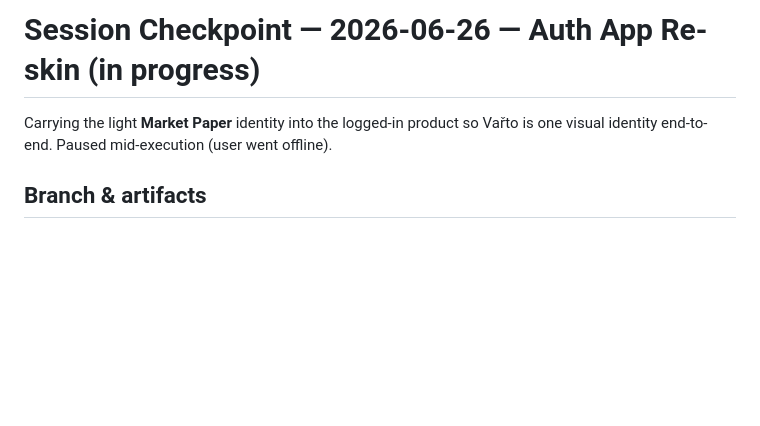
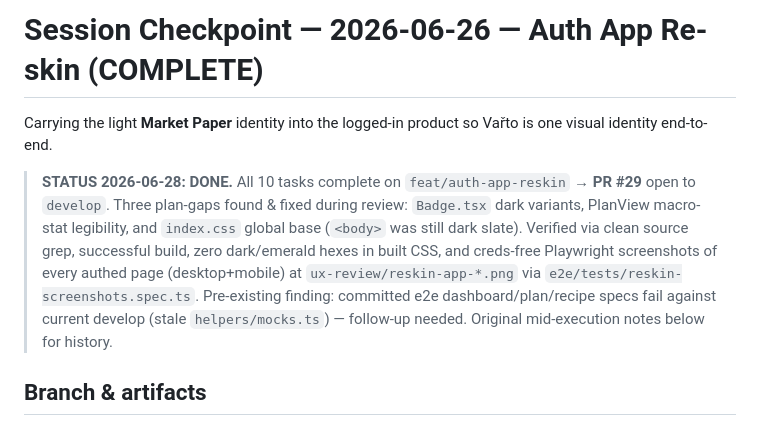
Before and after one commit to RobbS79/llmDietPlanner, a Markdown page: docs/superpowers/SESSION-CHECKPOINT-2026-06-26-auth-reskin.md, the part around the change. Drawn GitHub-style; blank space fills up the shorter version.

Commit message:
docs: mark auth-reskin checkpoint COMPLETE (PR #29)
Co-Authored-By: Claude Opus 4.8 (1M context) <noreply@anthropic.com>

```diff
--- a/docs/superpowers/SESSION-CHECKPOINT-2026-06-26-auth-reskin.md
+++ b/docs/superpowers/SESSION-CHECKPOINT-2026-06-26-auth-reskin.md
@@ -1,7 +1,16 @@
-# Session Checkpoint — 2026-06-26 — Auth App Re-skin (in progress)
+# Session Checkpoint — 2026-06-26 — Auth App Re-skin (COMPLETE)
 
 Carrying the light **Market Paper** identity into the logged-in product so Vařto is one
-visual identity end-to-end. Paused mid-execution (user went offline).
+visual identity end-to-end.
+
+> **STATUS 2026-06-28: DONE.** All 10 tasks complete on `feat/auth-app-reskin` → **PR #29** open to `develop`.
+> Three plan-gaps found & fixed during review: `Badge.tsx` dark variants, PlanView macro-stat
+> legibility, and `index.css` global base (`<body>` was still dark slate). Verified via clean
+> source grep, successful build, zero dark/emerald hexes in built CSS, and creds-free Playwright
+> screenshots of every authed page (desktop+mobile) at `ux-review/reskin-app-*.png` via
+> `e2e/tests/reskin-screenshots.spec.ts`. Pre-existing finding: committed e2e dashboard/plan/recipe
+> specs fail against current develop (stale `helpers/mocks.ts`) — follow-up needed.
+> Original mid-execution notes below for history.
 
 ## Branch & artifacts
 
```
